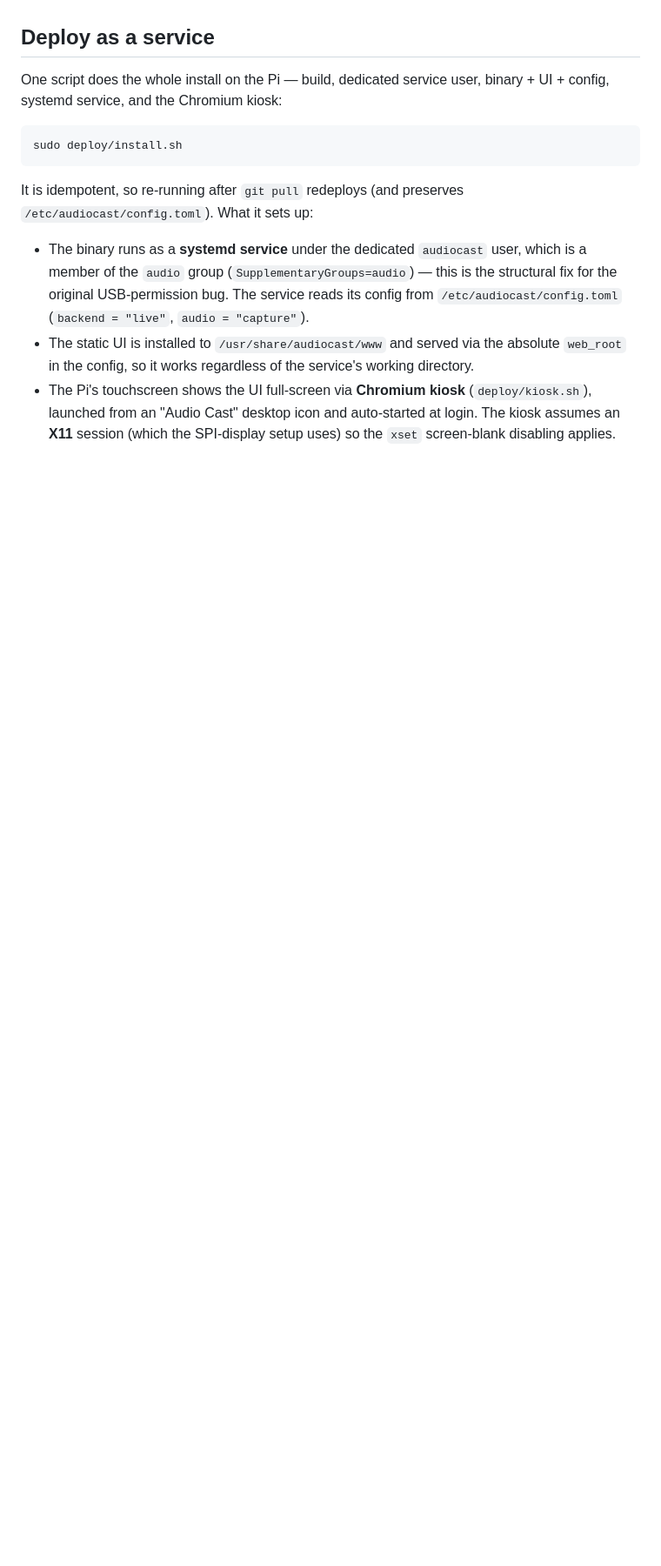
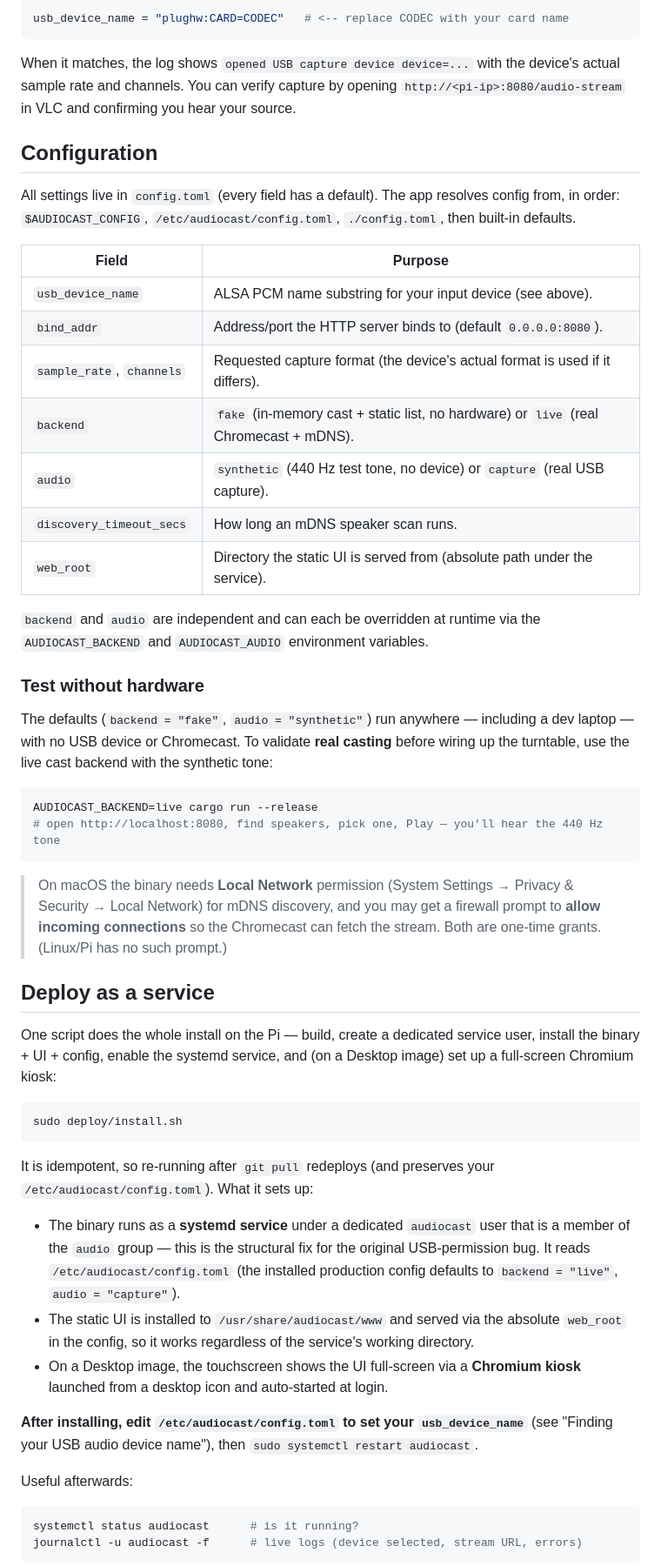
Before and after one commit to mikezm/rust-audio-cast, a Markdown page: README.md, the part around one of its changes. Shown at 87% size. Drawn GitHub-style; blank space fills up the shorter version.

````diff
--- a/README.md
+++ b/README.md
@@ -112,25 +135,76 @@ auto-detected local IP, so nothing is hard-coded to your network.
+```toml
+usb_device_name = "plughw:CARD=CODEC"   # <-- replace CODEC with your card name
+```
+
+When it matches, the log shows `opened USB capture device device=...` with the device's
+actual sample rate and channels. You can verify capture by opening
+`http://<pi-ip>:8080/audio-stream` in VLC and confirming you hear your source.
+
+## Configuration
+
+All settings live in `config.toml` (every field has a default). The app resolves config
+from, in order: `$AUDIOCAST_CONFIG`, `/etc/audiocast/config.toml`, `./config.toml`, then
+built-in defaults.
+
+| Field | Purpose |
+|---|---|
+| `usb_device_name` | ALSA PCM name substring for your input device (see above). |
+| `bind_addr` | Address/port the HTTP server binds to (default `0.0.0.0:8080`). |
+| `sample_rate`, `channels` | Requested capture format (the device's actual format is used if it differs). |
+| `backend` | `fake` (in-memory cast + static list, no hardware) or `live` (real Chromecast + mDNS). |
+| `audio` | `synthetic` (440 Hz test tone, no device) or `capture` (real USB capture). |
+| `discovery_timeout_secs` | How long an mDNS speaker scan runs. |
+| `web_root` | Directory the static UI is served from (absolute path under the service). |
+
+`backend` and `audio` are independent and can each be overridden at runtime via the
+`AUDIOCAST_BACKEND` and `AUDIOCAST_AUDIO` environment variables.
+
+### Test without hardware
+
+The defaults (`backend = "fake"`, `audio = "synthetic"`) run anywhere — including a dev
+laptop — with no USB device or Chromecast. To validate **real casting** before wiring up
+the turntable, use the live cast backend with the synthetic tone:
+
+```sh
+AUDIOCAST_BACKEND=live cargo run --release
+# open http://localhost:8080, find speakers, pick one, Play — you'll hear the 440 Hz tone
+```
+
+> On macOS the binary needs **Local Network** permission (System Settings → Privacy &
+> Security → Local Network) for mDNS discovery, and you may get a firewall prompt to
+> **allow incoming connections** so the Chromecast can fetch the stream. Both are
+> one-time grants. (Linux/Pi has no such prompt.)
 
 ## Deploy as a service
 
-One script does the whole install on the Pi — build, dedicated service user, binary +
-UI + config, systemd service, and the Chromium kiosk:
+One script does the whole install on the Pi — build, create a dedicated service user,
+install the binary + UI + config, enable the systemd service, and (on a Desktop image)
+set up a full-screen Chromium kiosk:
 
 ```sh
 sudo deploy/install.sh
 ```
 
-It is idempotent, so re-running after `git pull` redeploys (and preserves
+It is idempotent, so re-running after `git pull` redeploys (and preserves your
 `/etc/audiocast/config.toml`). What it sets up:
 
-- The binary runs as a **systemd service** under the dedicated `audiocast` user, which
-  is a member of the `audio` group (`SupplementaryGroups=audio`) — this is the
-  structural fix for the original USB-permission bug. The service reads its config from
-  `/etc/audiocast/config.toml` (`backend = "live"`, `audio = "capture"`).
+- The binary runs as a **systemd service** under a dedicated `audiocast` user that is a
+  member of the `audio` group — this is the structural fix for the original
+  USB-permission bug. It reads `/etc/audiocast/config.toml` (the installed production
+  config defaults to `backend = "live"`, `audio = "capture"`).
 - The static UI is installed to `/usr/share/audiocast/www` and served via the absolute
   `web_root` in the config, so it works regardless of the service's working directory.
-- The Pi's touchscreen shows the UI full-screen via **Chromium kiosk** (`deploy/kiosk.sh`),
-  launched from an "Audio Cast" desktop icon and auto-started at login. The kiosk assumes
-  an **X11** session (which the SPI-display setup uses) so the `xset` screen-blank
-  disabling applies.
+- On a Desktop image, the touchscreen shows the UI full-screen via a **Chromium kiosk**
+  launched from a desktop icon and auto-started at login.
+
+**After installing, edit `/etc/audiocast/config.toml` to set your `usb_device_name`**
+(see "Finding your USB audio device name"), then `sudo systemctl restart audiocast`.
+
+Useful afterwards:
+
+```sh
+systemctl status audiocast      # is it running?
+journalctl -u audiocast -f      # live logs (device selected, stream URL, errors)
+```
 
 See `deploy/` for the unit file (`audiocast.service`), kiosk launcher (`kiosk.sh`,
````
Also changed, not shown: other parts of README.md (+59 -36 lines).
